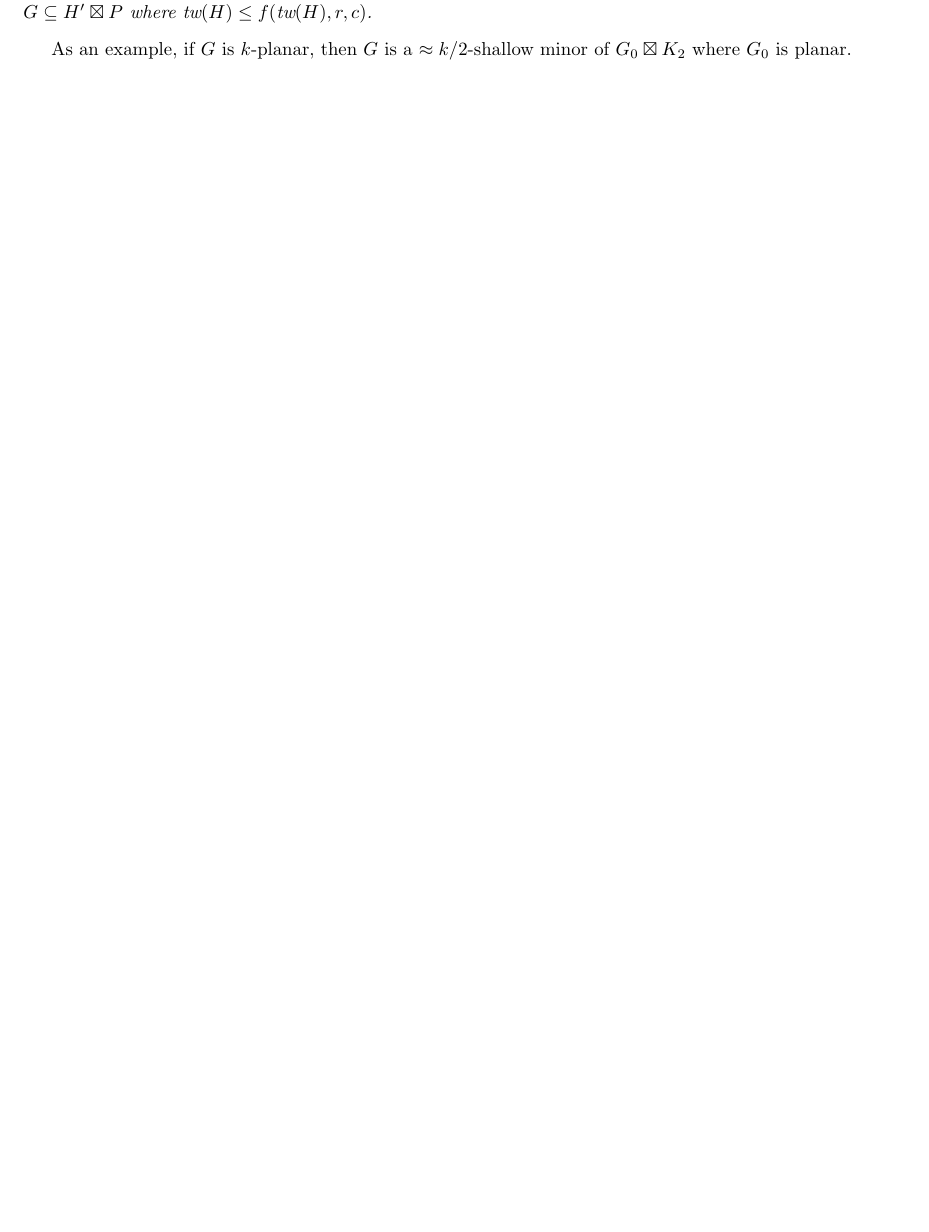
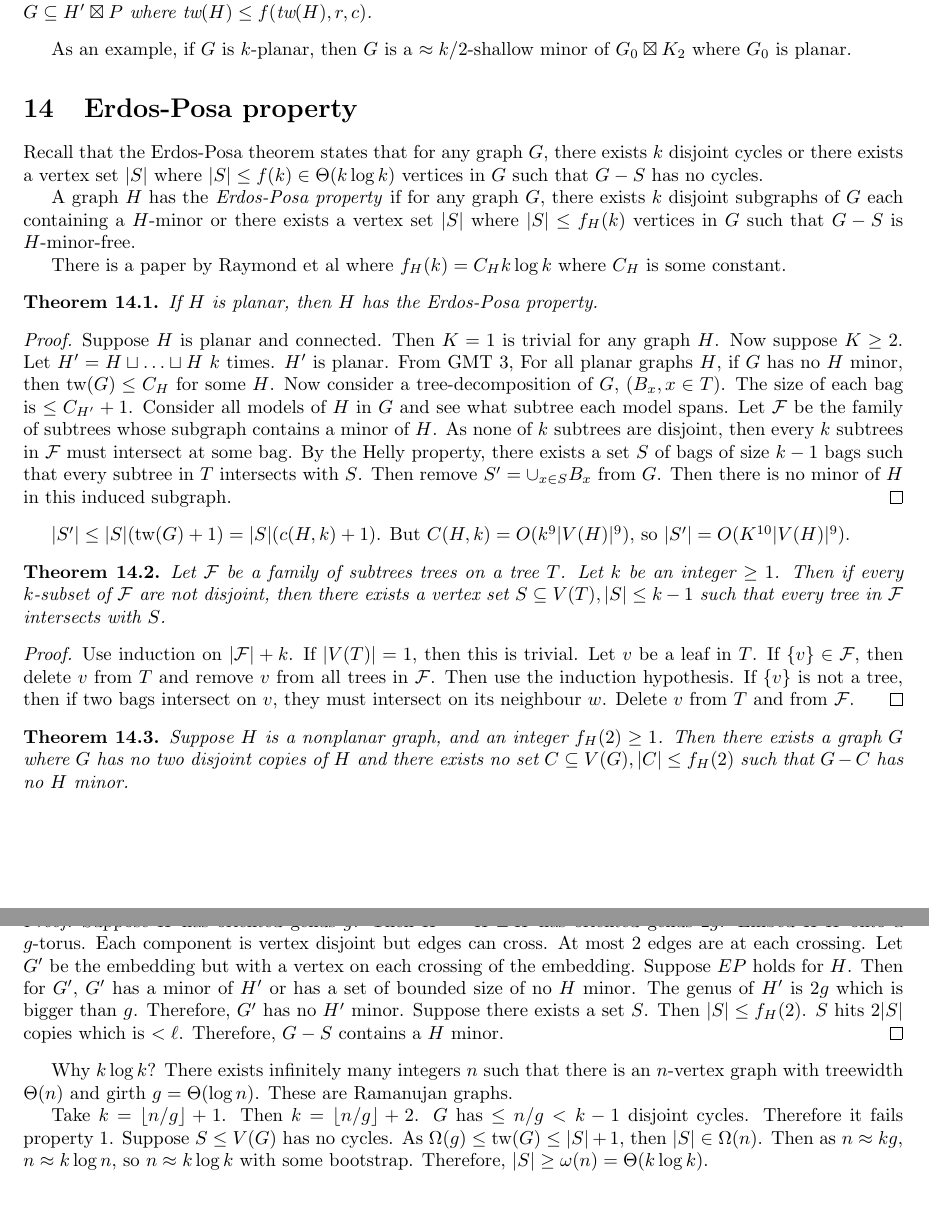
Before and after one commit to ErickLuu/Honours-Project-Notes, a LaTeX document (Notes/Structural Graph Theory/structural graph theory notes/Structural Graph Theory notes.tex): part of page 19 of 19 before the commit and two parts of pages 19 and 20 of 20 after it, the two joined at a grey line, cut so that both start at the same text, the shorter picture padded with empty space. Compiled offline with pdfLaTeX.

Commit message:
Added notes on Erdos Posa

```diff
--- a/Notes/Structural Graph Theory/structural graph theory notes/Structural Graph Theory notes.tex
+++ b/Notes/Structural Graph Theory/structural graph theory notes/Structural Graph Theory notes.tex
@@ -838,4 +838,39 @@ Therefore, $k$-planar graphs also have the product structure.
 	If $G_0 \subseteq H \boxtimes P$, and $G$ is an $r$-shallow minor of $G_0 \boxtimes K_L$, then $G \subseteq H' \boxtimes P$ where $\tw(H) \leq f(\tw(H), r, c)$.
 \end{lemma}
 As an example, if $G$ is $k$-planar, then $G$ is a $\approx k/2$-shallow minor of $G_0 \boxtimes K_2$ where $G_0$ is planar.
+
+\section{Erdos-Posa property}
+Recall that the Erdos-Posa theorem states that for any graph $G$, there exists $k$ disjoint cycles or there exists a vertex set $|S|$ where  $|S| \leq f(k) \in \Theta(k \log k)$ vertices in $G$ such that $G - S$ has no cycles.
+
+A graph $H$ has the\textit{ Erdos-Posa property }if for any graph $G$, there exists $k$ disjoint subgraphs of $G$ each containing a $H$-minor or there exists a vertex set $|S|$ where  $|S| \leq f_H(k)$ vertices in $G$ such that $G - S$ is $H$-minor-free.
+
+There is a paper by Raymond et al where $f_H(k) = C_H k \log k$ where $C_H$ is some constant.
+
+\begin{theorem}
+	If $H$ is planar, then $H$ has the Erdos-Posa property.
+\end{theorem}
+\begin{proof}
+	Suppose $H$ is planar and connected. Then $K = 1$ is trivial for any graph $H$. Now suppose $K \geq 2$. Let $H' = H \sqcup \ldots \sqcup H$ $k$ times. $H'$ is planar. From GMT 3, For all planar graphs $H$, if $G$ has no $H$ minor, then $\tw(G) \leq C_H$ for some $H$. Now consider a tree-decomposition of $G$, $(B_x, x \in T)$. The size of each bag is $\leq C_{H'} + 1$. Consider all models of $H$ in $G$ and see what subtree each model spans. Let $\mathcal{F}$ be the family of subtrees whose subgraph contains a minor of $H$. As none of $k$ subtrees are disjoint, then every $k$ subtrees in $\mathcal{F}$ must intersect at some bag. By the Helly property, there exists a set $S$ of bags of size $k - 1$ bags such that every subtree in $T$ intersects with $S$. Then remove $S' = \cup_{x \in S} B_x$ from $G$. Then there is no minor of $H$ in this induced subgraph.
+\end{proof}
+$|S'| \leq |S| (\tw(G) + 1) = |S|(c(H, k) + 1)$. But $C(H, k) = O(k^9 |V(H)|^9)$, so $|S'| = O(K^{10} |V(H)|^9)$.
+
+\begin{theorem}
+	Let $\mathcal{F}$ be a family of subtrees trees on a tree $T$. Let $k$ be an integer $\geq 1$. Then if every $k$-subset of $\mathcal{F}$ are not disjoint, then there exists a vertex set $S \subseteq V(T), |S| \leq k - 1$ such that every tree in $\mathcal{F}$ intersects with $S$.
+\end{theorem}
+\begin{proof}
+	Use induction on $|\mathcal{F}| + k$. If $|V(T)| = 1$, then this is trivial. Let $v$ be a leaf in $T$. If $\{v\} \in \mathcal{F}$, then delete $v$ from $T$ and remove $v$ from all trees in $\mathcal{F}$. Then use the induction hypothesis. If $\{v\}$ is not a tree, then if two bags intersect on $v$, they must intersect on its neighbour $w$. Delete $v$ from $T$ and from $\mathcal{F}$.
+\end{proof}
+
+\begin{theorem}
+	Suppose $H$ is a nonplanar graph, and an integer $f_H(2) \geq 1$. Then there exists a graph $G$ where $G$ has no two disjoint copies of $H$ and there exists no set $C \subseteq V(G), |C| \leq f_H(2)$ such that $G - C$ has no $H$ minor.
+\end{theorem}
+
+\begin{proof}
+	Suppose $H$ has oriented genus $g$. Then $H' = H \sqcup H$ has oriented genus $2g$.
+	Embed $H' H$ onto a $g$-torus. Each component is vertex disjoint but edges can cross. At most 2 edges are at each crossing. Let $G'$ be the embedding but with a vertex on each crossing of the embedding. Suppose $EP$ holds for $H$. Then for $G'$, $G'$ has a minor of $H'$ or has a set of bounded size of no $H$ minor. The genus of $H'$ is $2 g$ which is bigger than $g$. Therefore, $G'$ has no $H'$ minor. Suppose there exists a set $S$. Then $|S| \leq f_H(2)$. $S$ hits $2 |S|$ copies which is $< \ell$. Therefore, $G - S$ contains a $H$ minor.
+\end{proof}
+
+Why $k \log k$? There exists infinitely many integers $n$ such that there is an $n$-vertex graph with treewidth $\Theta(n)$ and girth $g = \Theta(\log n)$. These are Ramanujan graphs.
+
+Take $k = \lfloor n/g \rfloor + 1$. Then $k = \lfloor n/g \rfloor + 2$. $G$ has $\leq n/g < k - 1$ disjoint cycles. Therefore it fails property 1. Suppose $S \leq V(G)$ has no cycles. As $\Omega(g) \leq \tw(G) \leq |S| + 1$, then $|S| \in \Omega(n)$. Then as $n \approx k g$, $n \approx k \log n$, so $n \approx k \log k$ with some bootstrap. Therefore, $|S| \geq \omega(n) = \Theta(k \log k)$.
 \end{document}
```
